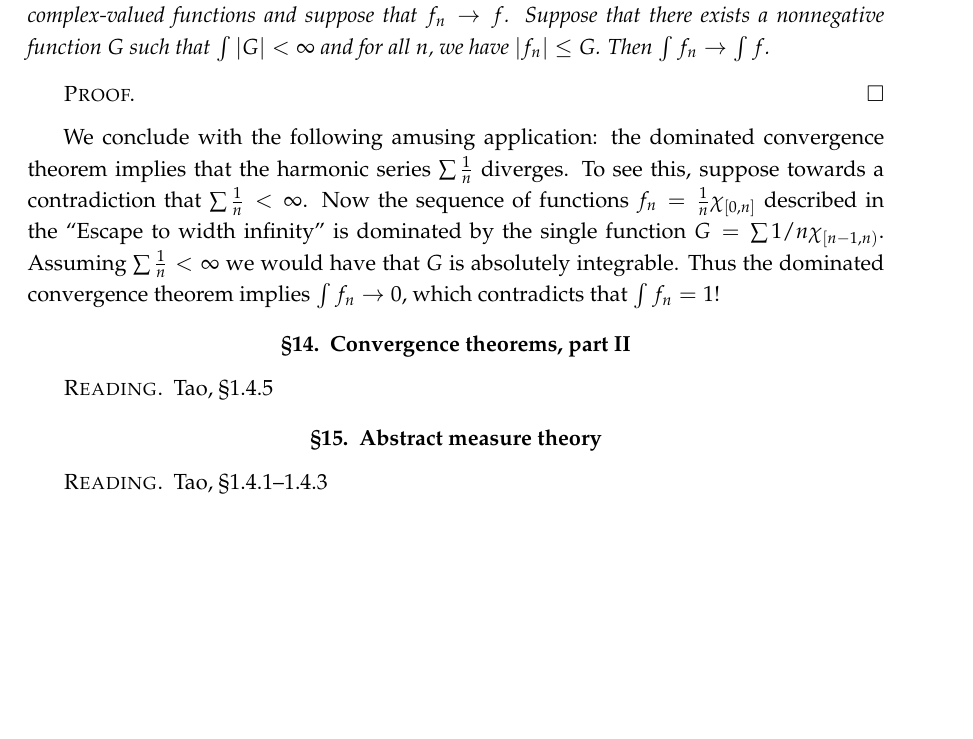
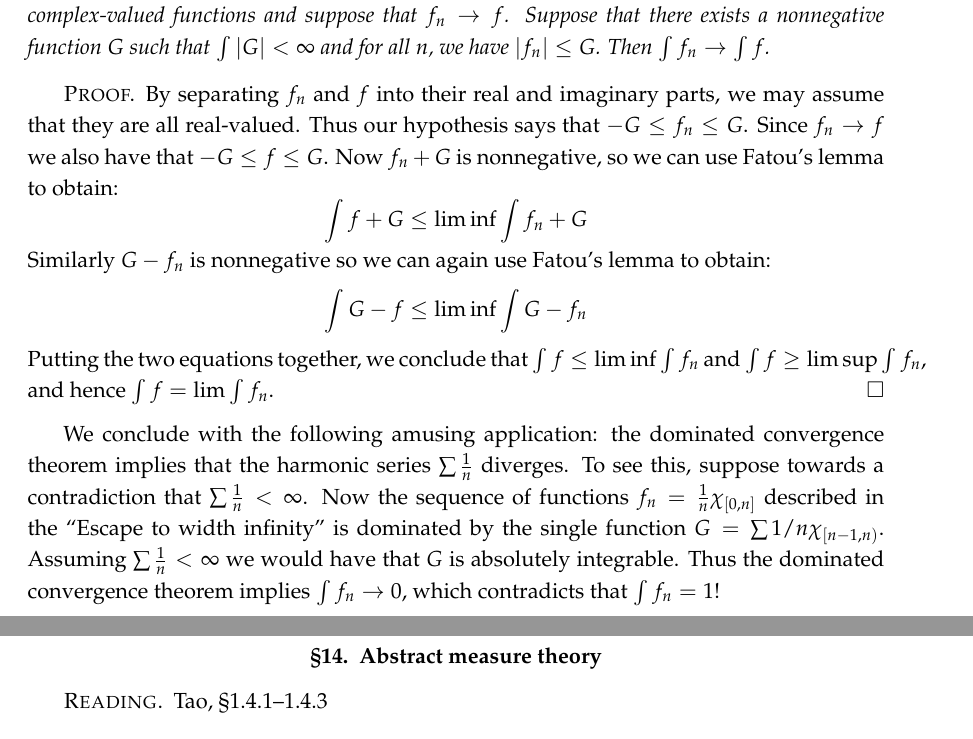
Before and after one commit to yugt/m515, a LaTeX thesis (notes.tex): part of page 35 of 35 before the commit and two parts of pages 35 and 36 of 36 after it, the two joined at a grey line, cut so that both start at the same text, the shorter picture padded with empty space. Compiled offline with pdfLaTeX.

Commit message:
end sec13

```diff
--- a/notes.tex
+++ b/notes.tex
@@ -1148,19 +1146,16 @@ The next theorem gives a very general and elegant way to prevent mass from escap
 \end{thm}
 
 \begin{proof}
-
+  By separating $f_n$ and $f$ into their real and imaginary parts, we may assume that they are all real-valued. Thus our hypothesis says that $-G\leq f_n\leq G$. Since $f_n\to f$ we also have that $-G\leq f\leq G$. Now $f_n+G$ is nonnegative, so we can use Fatou's lemma to obtain:
+  \[\int f+G\leq\liminf\int f_n+G
+  \]
+  Similarly $G-f_n$ is nonnegative so we can again use Fatou's lemma to obtain:
+  \[\int G-f\leq\liminf\int G-f_n
+  \]
+  Putting the two equations together, we conclude that $\int f\leq\liminf\int f_n$ and $\int f\geq\limsup\int f_n$, and hence $\int f=\lim\int f_n$.
 \end{proof}
 
 We conclude with the following amusing application: the dominated convergence theorem implies that the harmonic series $\sum\frac1n$ diverges. To see this, suppose towards a contradiction that $\sum\frac1n<\infty$. Now the sequence of functions $f_n=\frac1n\chi_{[0,n]}$ described in the ``Escape to width infinity'' is dominated by the single function $G=\sum 1/n\chi_{[n-1,n)}$. Assuming $\sum\frac1n<\infty$ we would have that $G$ is absolutely integrable. Thus the dominated convergence theorem implies $\int f_n\to 0$, which contradicts that $\int f_n=1$!
-
-
-%%%%%%%%%%%%%%%%%%%%%%%%%%%%%%%%%%%%%%%%%%%%%%%%%%
-\section{Convergence theorems, part II}
-%%%%%%%%%%%%%%%%%%%%%%%%%%%%%%%%%%%%%%%%%%%%%%%%%%
-
-\begin{reading}
-  Tao, \S 1.4.5
-\end{reading}
 
 
 %%%%%%%%%%%%%%%%%%%%%%%%%%%%%%%%%%%%%%%%%%%%%%%%%%
```
Also changed, not shown: notes.tex (2 more changed lines).
